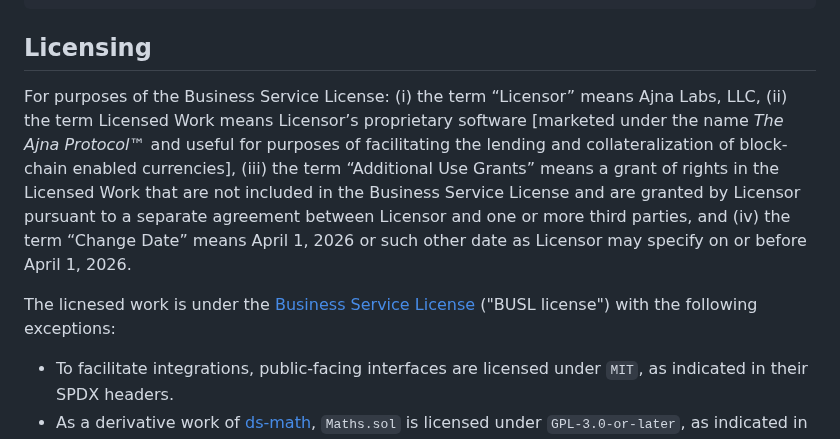
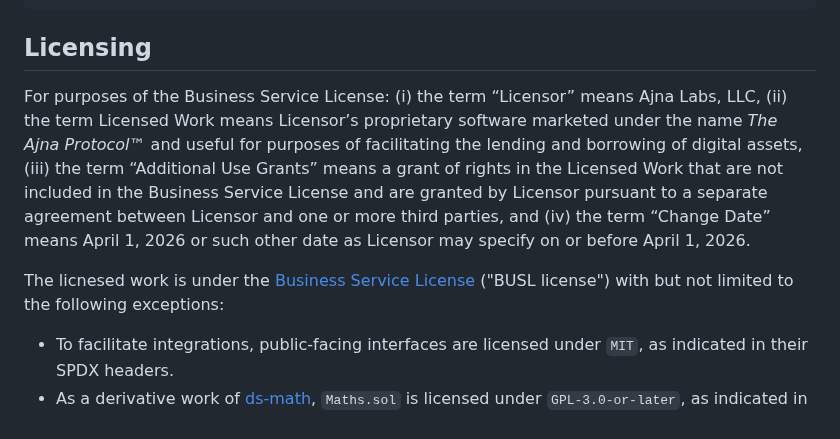
Before and after one commit to ajna-finance/ajna-core, a Markdown page: README.md, the part around the change. Drawn GitHub-style.

Commit message:
edits from meeting with business

```diff
--- a/README.md
+++ b/README.md
@@ -122,10 +122,9 @@ make analyze
 
 
 ## Licensing
-For purposes of the Business Service License: (i) the term “Licensor” means Ajna Labs, LLC, (ii) the term Licensed Work means Licensor’s proprietary software [marketed under the name _The Ajna Protocol™_ and useful for purposes of facilitating the lending and collateralization of block-chain enabled currencies], (iii) the term “Additional Use Grants” means a grant of rights in the Licensed Work that are not included in the Business Service License and are granted by Licensor pursuant to a separate agreement between Licensor and one or more third parties, and (iv) the term “Change Date” means April 1, 2026 or such other date as Licensor may specify on or before April 1, 2026.
+For purposes of the Business Service License: (i) the term “Licensor” means Ajna Labs, LLC, (ii) the term Licensed Work means Licensor’s proprietary software marketed under the name _The Ajna Protocol™_ and useful for purposes of facilitating the lending and borrowing of digital assets, (iii) the term “Additional Use Grants” means a grant of rights in the Licensed Work that are not included in the Business Service License and are granted by Licensor pursuant to a separate agreement between Licensor and one or more third parties, and (iv) the term “Change Date” means April 1, 2026 or such other date as Licensor may specify on or before April 1, 2026.
 
-The licnesed work is under the [Business Service License](https://github.com/ajna-finance/contracts/blob/develop/LICENSE) ("BUSL license") with the
-following exceptions:
+The licnesed work is under the [Business Service License](https://github.com/ajna-finance/contracts/blob/develop/LICENSE) ("BUSL license") with but not limited to the following exceptions:
 - To facilitate integrations, public-facing interfaces are licensed under `MIT`, as indicated in their SPDX headers.
 - As a derivative work of [ds-math](https://github.com/dapphub/ds-math/), `Maths.sol` is licensed under `GPL-3.0-or-later`, as indicated in its SPDX header.
 - As a derivative work of [SafeERC20Namer](https://github.com/Uniswap/solidity-lib/blob/master/contracts/libraries/SafeERC20Namer.sol), `SafeTokenNamer.sol` is licensed under `GPL-3.0-or-later`, as indicated in its SPDX header.
```
